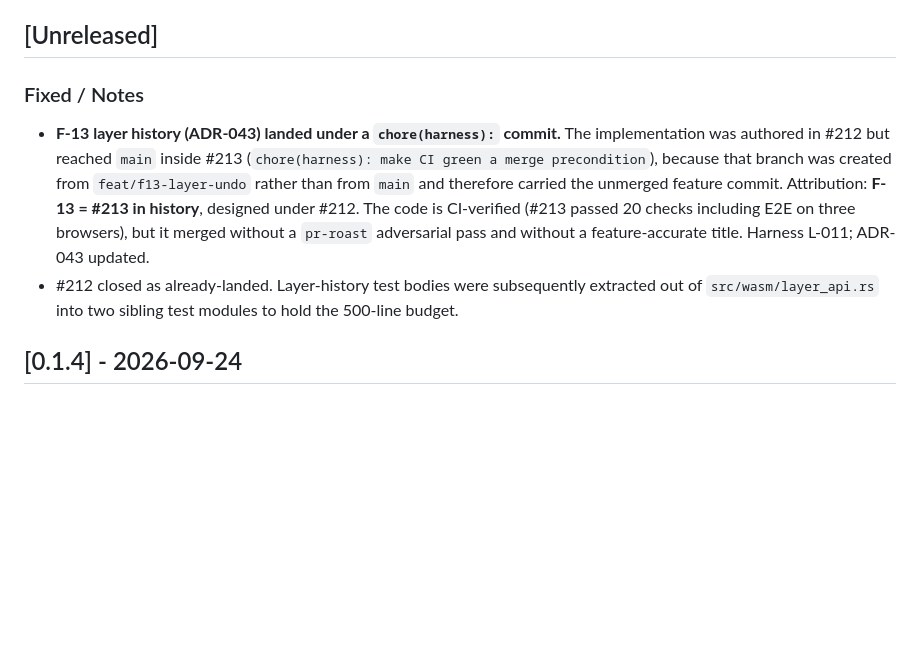
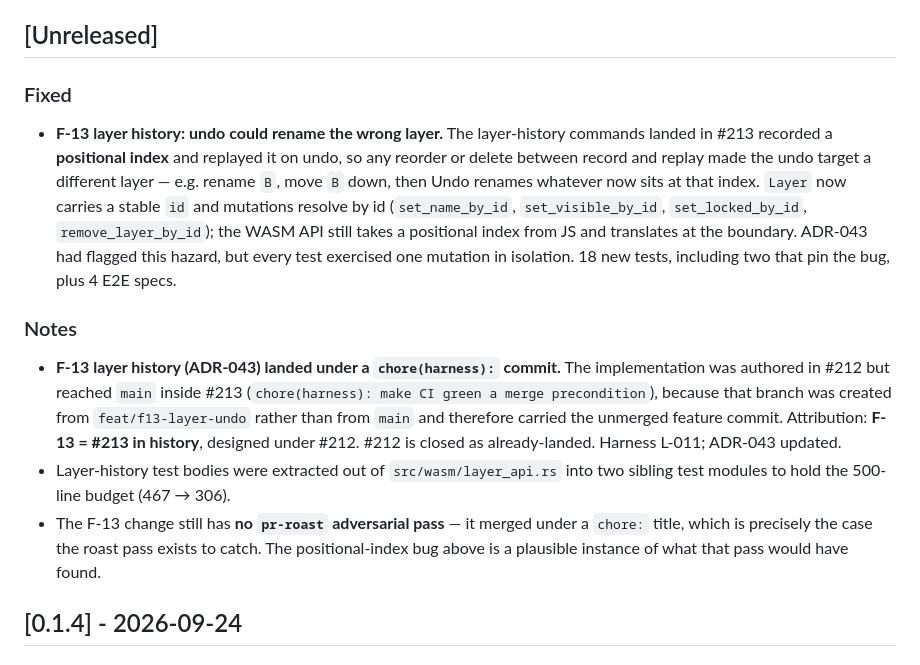
Before and after one commit to d-o-hub/rust-ascii-canvas, a Markdown page: CHANGELOG.md, the part around the change. Drawn GitHub-style; blank space fills up the shorter version.

Commit message:
docs: correct the F-13 record — the merged code was defective, not merely mislabeled
The previous commit said the loss was 'traceability, not correctness'. That was
wrong, and it was wrong in the direction that matters: verifying against main
showed SetLayerNameCommand stores `index: usize` and replays it on undo, so a
reorder or delete between record and replay made the undo target a *different*
layer. ADR-043's own Context named this hazard; it shipped anyway.

CHANGELOG, ADR-043 and L-011 now record the defect and the fix, and note that
the missing pr-roast pass is the likely reason it survived a 20-check CI run.

```diff
--- a/CHANGELOG.md
+++ b/CHANGELOG.md
@@ -4,19 +4,34 @@ All notable changes to this project will be documented in this file.
 
 ## [Unreleased]
 
-### Fixed / Notes
+### Fixed
+
+- **F-13 layer history: undo could rename the wrong layer.** The layer-history
+  commands landed in #213 recorded a **positional index** and replayed it on
+  undo, so any reorder or delete between record and replay made the undo target
+  a different layer — e.g. rename `B`, move `B` down, then Undo renames whatever
+  now sits at that index. `Layer` now carries a stable `id` and mutations resolve
+  by id (`set_name_by_id`, `set_visible_by_id`, `set_locked_by_id`,
+  `remove_layer_by_id`); the WASM API still takes a positional index from JS and
+  translates at the boundary. ADR-043 had flagged this hazard, but every test
+  exercised one mutation in isolation. 18 new tests, including two that pin the
+  bug, plus 4 E2E specs.
+
+### Notes
 
 - **F-13 layer history (ADR-043) landed under a `chore(harness):` commit.** The
   implementation was authored in #212 but reached `main` inside #213
   (`chore(harness): make CI green a merge precondition`), because that branch
   was created from `feat/f13-layer-undo` rather than from `main` and therefore
   carried the unmerged feature commit. Attribution: **F-13 = #213 in history**,
-  designed under #212. The code is CI-verified (#213 passed 20 checks including
-  E2E on three browsers), but it merged without a `pr-roast` adversarial pass
-  and without a feature-accurate title. Harness L-011; ADR-043 updated.
-- #212 closed as already-landed. Layer-history test bodies were subsequently
-  extracted out of `src/wasm/layer_api.rs` into two sibling test modules to hold
-  the 500-line budget.
+  designed under #212. #212 is closed as already-landed. Harness L-011;
+  ADR-043 updated.
+- Layer-history test bodies were extracted out of `src/wasm/layer_api.rs` into
+  two sibling test modules to hold the 500-line budget (467 → 306).
+- The F-13 change still has **no `pr-roast` adversarial pass** — it merged
+  under a `chore:` title, which is precisely the case the roast pass exists to
+  catch. The positional-index bug above is a plausible instance of what that
+  pass would have found.
 
 ## [0.1.4] - 2026-09-24
 
```
Also changed, not shown: agents-docs/harness.md (+1 -1 lines), plans/ADRs/043-layer-command-history.md (+8 -5 lines).
